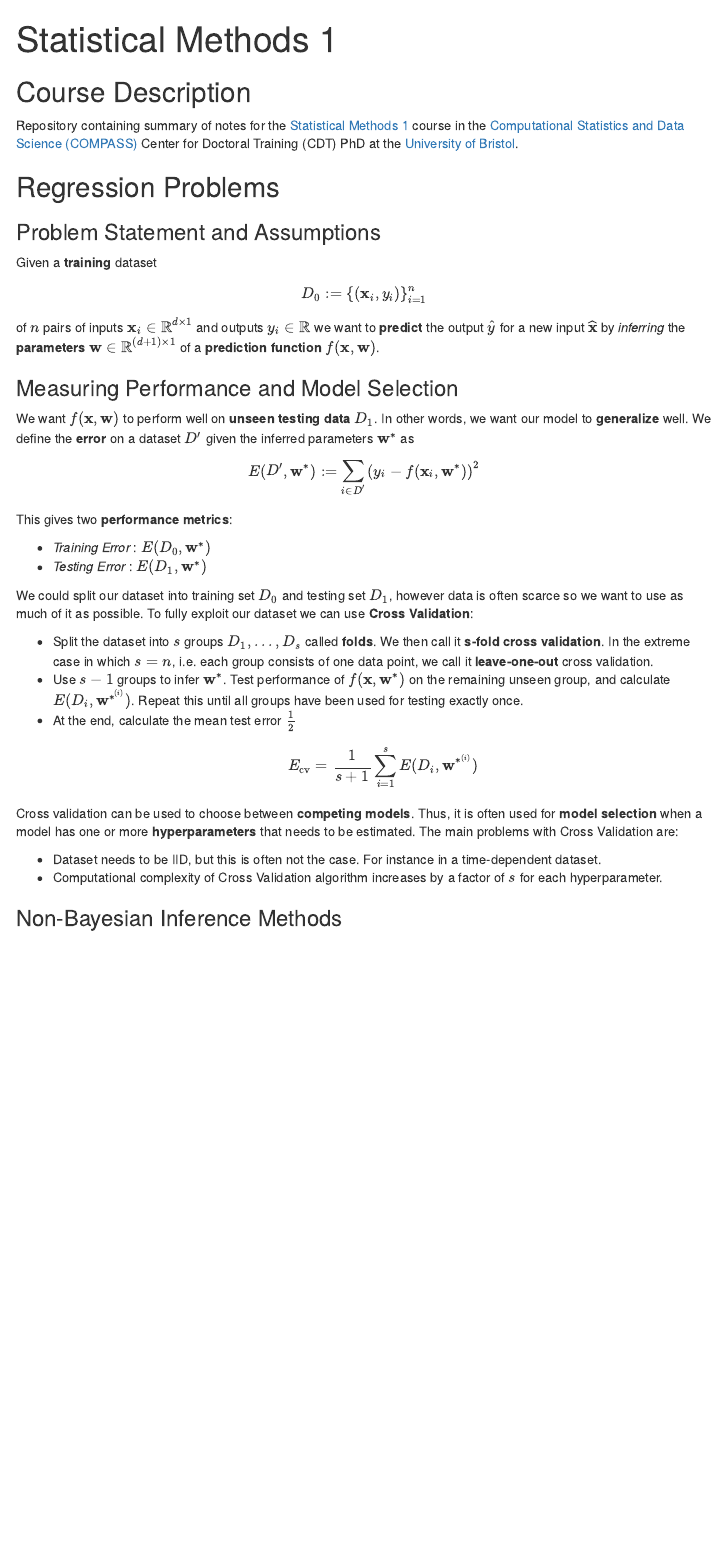
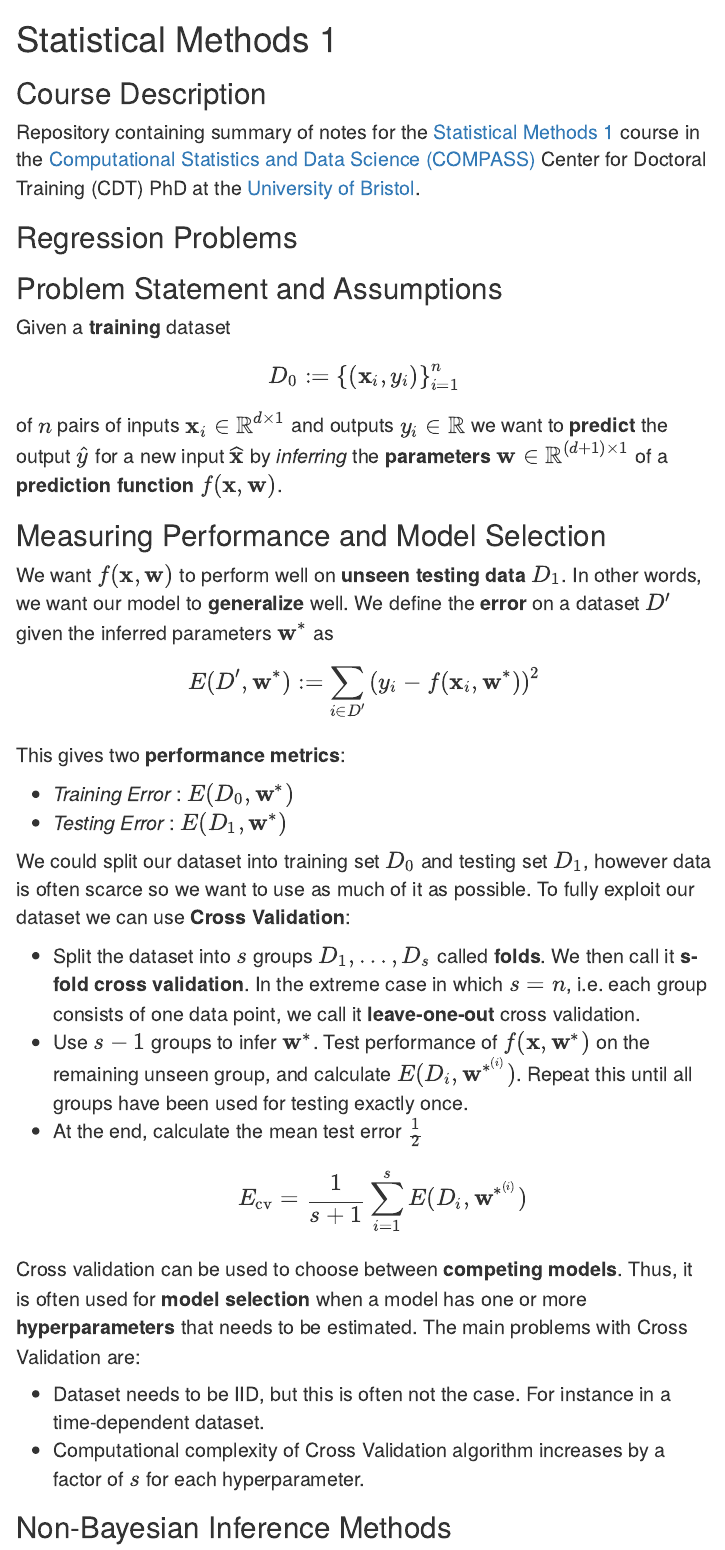
Before and after one commit to MauroCE/StatisticalMethods1, an R Markdown document (website.Rmd): the page in a window 1100 px wide, from its top. Rendered offline with R 4.5, knitr and Pandoc, with nearby package versions; menus at the side of the page are left out.

Commit message:
increase html document width to 1800 and use css to increase font

```diff
--- /dev/null
+++ b/style.css
@@ -0,0 +1,8 @@
+/* Whole document: */
+body{
+  font-size: 16pt;
+}
+/* Headers */
+h1,h2,h3,h4,h5,h6{
+  font-size: 24pt;
+}
--- a/website.Rmd
+++ b/website.Rmd
@@ -5,12 +5,13 @@ output:
     toc: true
     toc_float: true
     toc_depth: 4
+    css: style.css
 fontsize: 15pt
 ---
 
 <style>
     body .main-container {
-        max-width: 1500px;
+        max-width: 1800px;
     }
 </style>
 
```
Also changed, not shown: website.html.
